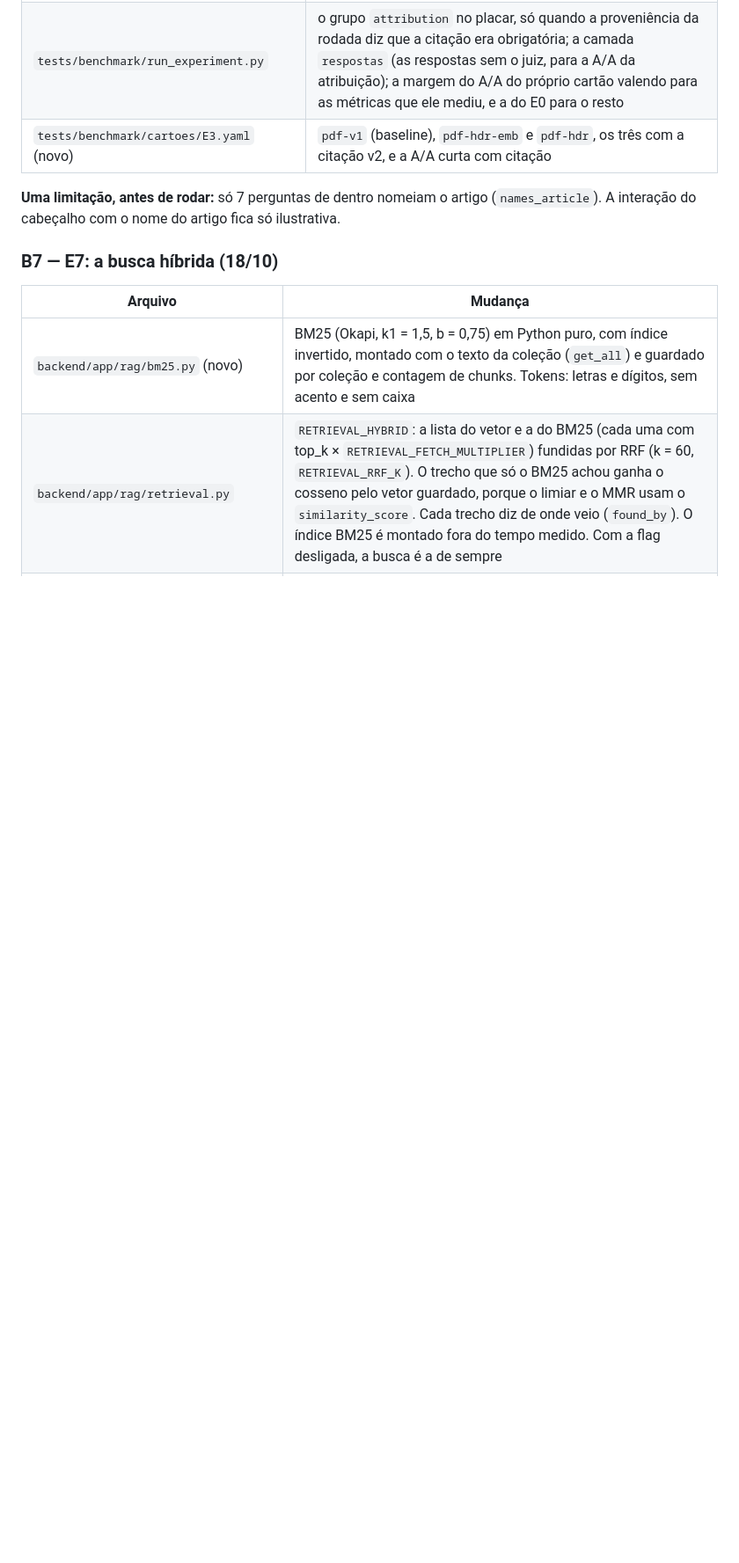
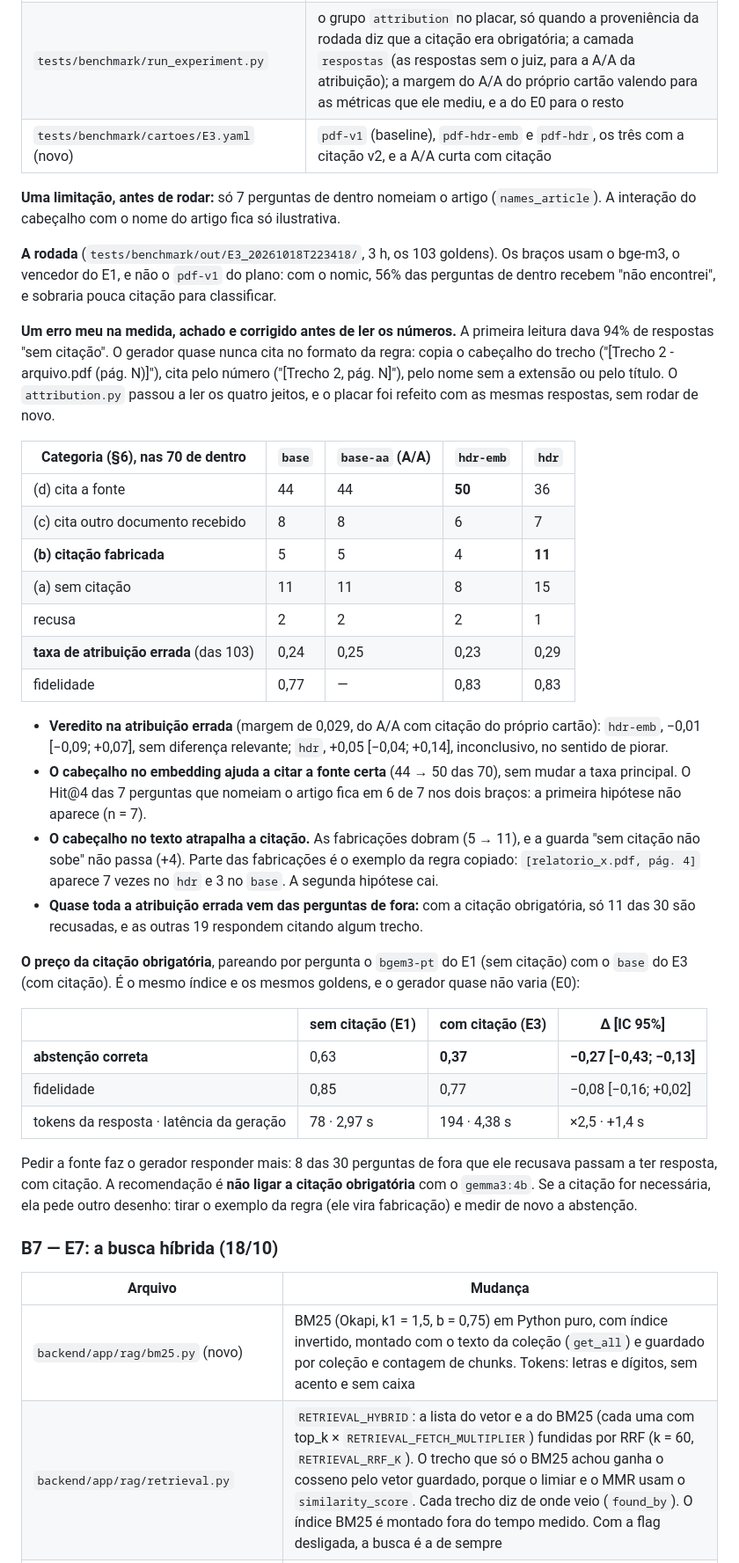
Before and after one commit to Icar0S/Evaluating-Answer-Quality-RAG-System, a Markdown page: docs/benchmark-status.md, the part around one of its changes. Shown at 88% size. GitHub-like rendering; blank space fills up the shorter version.

Commit message:
docs: E3 concluído (o preço da citação obrigatória)
- o cabeçalho no embedding cita mais a fonte certa (44 → 50 de 70), sem
  mudar a taxa de atribuição errada; no texto, as fabricações dobram
- a citação obrigatória derruba a abstenção correta de 0,63 para 0,37
  (−0,27 [−0,43; −0,13], pareado com o E1): o gerador responde as
  perguntas de fora citando algum trecho
- o exemplo da regra de citação vira fabricação (relatorio_x.pdf)

Co-Authored-By: Claude Opus 5.5 <noreply@anthropic.com>

```diff
--- a/docs/benchmark-status.md
+++ b/docs/benchmark-status.md
@@ -1174,6 +1174,58 @@ em inglês, as 39 perguntas de dentro de `confirmacao`, 4 min):
 (`names_article`). A interação do cabeçalho com o nome do artigo fica só
 ilustrativa.
 
+**A rodada** (`tests/benchmark/out/E3_20261018T223418/`, 3 h, os 103 goldens).
+Os braços usam o bge-m3, o vencedor do E1, e não o `pdf-v1` do plano: com o
+nomic, 56% das perguntas de dentro recebem "não encontrei", e sobraria pouca
+citação para classificar.
+
+**Um erro meu na medida, achado e corrigido antes de ler os números.** A
+primeira leitura dava 94% de respostas "sem citação". O gerador quase nunca
+cita no formato da regra: copia o cabeçalho do trecho ("[Trecho 2 -
+arquivo.pdf (pág. N)]"), cita pelo número ("[Trecho 2, pág. N]"), pelo nome
+sem a extensão ou pelo título. O `attribution.py` passou a ler os quatro jeitos,
+e o placar foi refeito com as mesmas respostas, sem rodar de novo.
+
+| Categoria (§6), nas 70 de dentro | `base` | `base-aa` (A/A) | `hdr-emb` | `hdr` |
+|---|---|---|---|---|
+| (d) cita a fonte | 44 | 44 | **50** | 36 |
+| (c) cita outro documento recebido | 8 | 8 | 6 | 7 |
+| **(b) citação fabricada** | 5 | 5 | 4 | **11** |
+| (a) sem citação | 11 | 11 | 8 | 15 |
+| recusa | 2 | 2 | 2 | 1 |
+| **taxa de atribuição errada** (das 103) | 0,24 | 0,25 | 0,23 | 0,29 |
+| fidelidade | 0,77 | — | 0,83 | 0,83 |
+
+- **Veredito na atribuição errada** (margem de 0,029, do A/A com citação do
+  próprio cartão): `hdr-emb`, −0,01 [−0,09; +0,07], sem diferença relevante;
+  `hdr`, +0,05 [−0,04; +0,14], inconclusivo, no sentido de piorar.
+- **O cabeçalho no embedding ajuda a citar a fonte certa** (44 → 50 das 70), sem
+  mudar a taxa principal. O Hit@4 das 7 perguntas que nomeiam o artigo fica
+  em 6 de 7 nos dois braços: a primeira hipótese não aparece (n = 7).
+- **O cabeçalho no texto atrapalha a citação.** As fabricações dobram (5 → 11),
+  e a guarda "sem citação não sobe" não passa (+4). Parte das fabricações é o
+  exemplo da regra copiado: `[relatorio_x.pdf, pág. 4]` aparece 7 vezes no
+  `hdr` e 3 no `base`. A segunda hipótese cai.
+- **Quase toda a atribuição errada vem das perguntas de fora:** com a citação
+  obrigatória, só 11 das 30 são recusadas, e as outras 19 respondem citando
+  algum trecho.
+
+**O preço da citação obrigatória**, pareando por pergunta o `bgem3-pt` do E1
+(sem citação) com o `base` do E3 (com citação). É o mesmo índice e os mesmos
+goldens, e o gerador quase não varia (E0):
+
+| | sem citação (E1) | com citação (E3) | Δ [IC 95%] |
+|---|---|---|---|
+| **abstenção correta** | 0,63 | **0,37** | **−0,27 [−0,43; −0,13]** |
+| fidelidade | 0,85 | 0,77 | −0,08 [−0,16; +0,02] |
+| tokens da resposta · latência da geração | 78 · 2,97 s | 194 · 4,38 s | ×2,5 · +1,4 s |
+
+Pedir a fonte faz o gerador responder mais: 8 das 30 perguntas de fora que ele
+recusava passam a ter resposta, com citação. A recomendação é **não ligar a
+citação obrigatória** com o `gemma3:4b`. Se a citação for necessária, ela pede
+outro desenho: tirar o exemplo da regra (ele vira fabricação) e medir de novo a
+abstenção.
+
 ### B7 — E7: a busca híbrida (18/10)
 
 | Arquivo | Mudança |
```
Also changed, not shown: other parts of docs/benchmark-status.md (+6 -6 lines).
